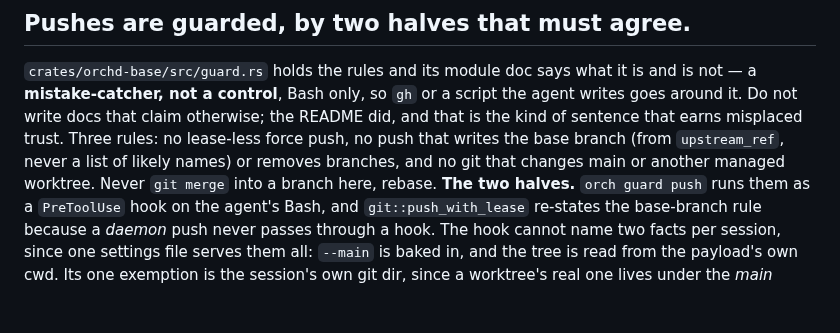
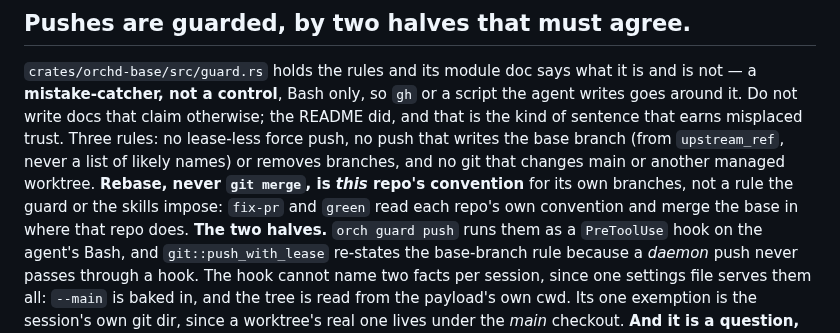
Before and after one commit to kbarendrecht/orchestrator, a Markdown page: docs/traps/macos.md, the part around the change. Rendered like a GitHub page; blank space fills up the shorter version.

```diff
--- a/docs/traps/macos.md
+++ b/docs/traps/macos.md
@@ -54,7 +54,10 @@ script the agent writes goes around it. Do not write docs that claim otherwise;
 the README did, and that is the kind of sentence that earns misplaced trust.
 Three rules: no lease-less force push, no push that writes the base branch (from
 `upstream_ref`, never a list of likely names) or removes branches, and no git that
-changes main or another managed worktree. Never `git merge` into a branch here, rebase.
+changes main or another managed worktree. **Rebase, never `git merge`, is *this*
+repo's convention** for its own branches,
+not a rule the guard or the skills impose: `fix-pr` and `green` read each repo's
+own convention and merge the base in where that repo does.
 **The two halves.** `orch guard push` runs them as a `PreToolUse` hook on the
 agent's Bash, and `git::push_with_lease` re-states the base-branch rule because
 a *daemon* push never passes through a hook. The hook cannot name two facts per
```
Also changed, not shown: skills/green/SKILL.md (+31 -10 lines).
